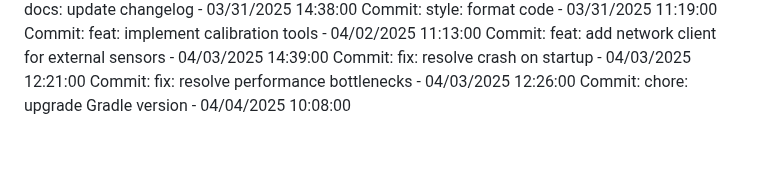
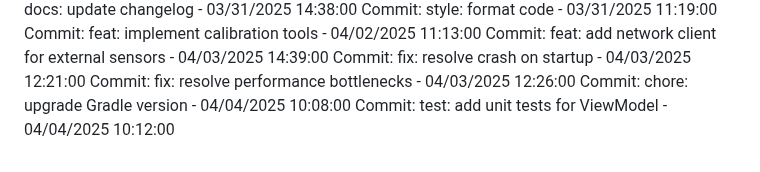
Before and after one commit to Pandiharshan/bus_alert_system, a Markdown page: full stack/SmartDeskLightMonitor/README.md, the part around the change. Rendered like a GitHub page.

Commit message:
test: add unit tests for ViewModel

```diff
--- a/full stack/SmartDeskLightMonitor/README.md
+++ b/full stack/SmartDeskLightMonitor/README.md
@@ -315,3 +315,4 @@ Commit: feat: add network client for external sensors - 04/03/2025 14:39:00
 Commit: fix: resolve crash on startup - 04/03/2025 12:21:00
 Commit: fix: resolve performance bottlenecks - 04/03/2025 12:26:00
 Commit: chore: upgrade Gradle version - 04/04/2025 10:08:00
+Commit: test: add unit tests for ViewModel - 04/04/2025 10:12:00
```
